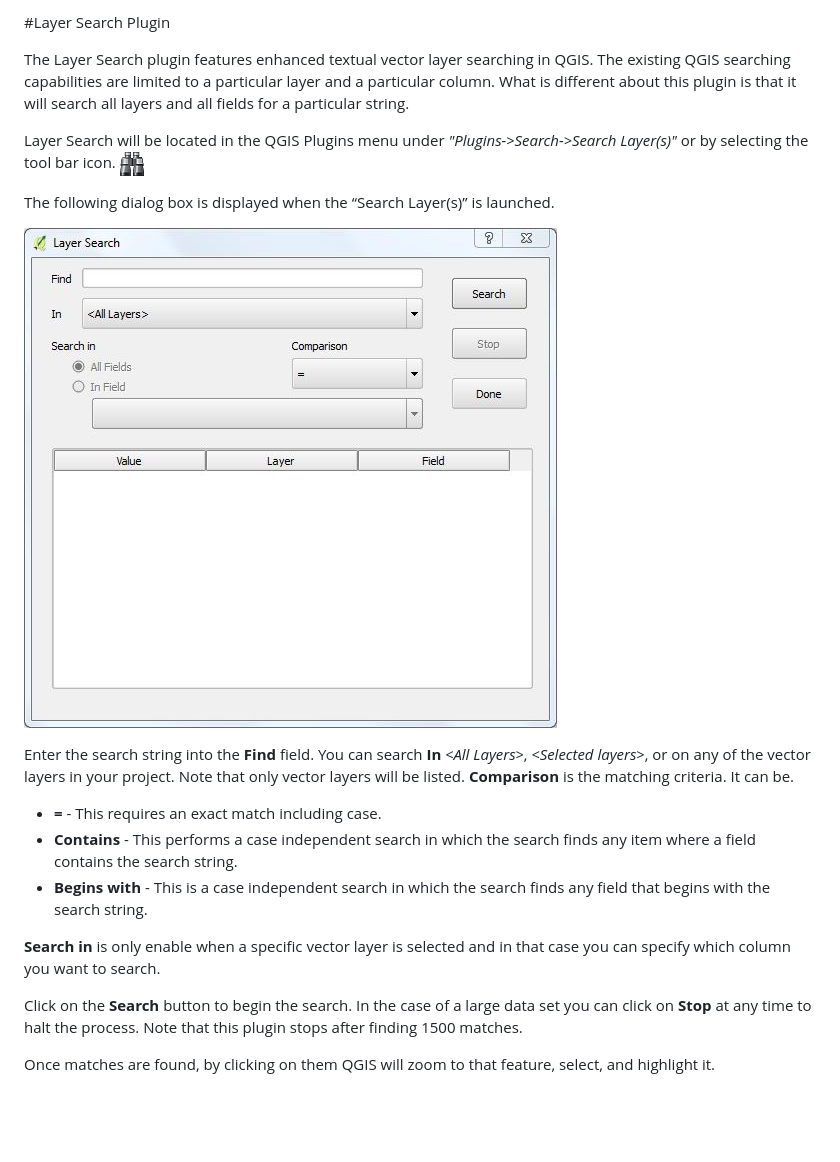
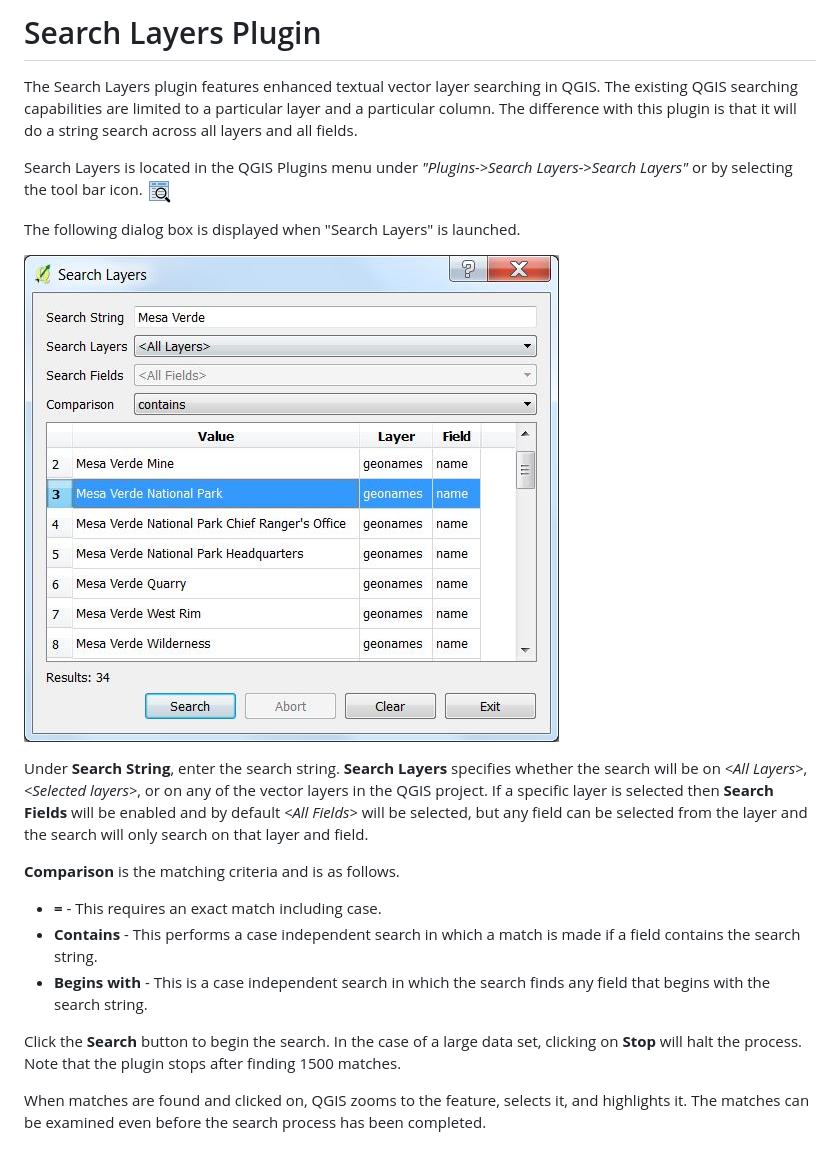
Before and after one commit to NationalSecurityAgency/qgis-searchlayers-plugin, a Markdown page: readme.md, the part around the change printed below. Drawn GitHub-style; pictures changed too: doc/layersearch.jpg, icon.png; blank space fills up the shorter version.

```diff
--- a/readme.md
+++ b/readme.md
@@ -1,8 +1,8 @@
-#Layer Search Plugin
+# Search Layers Plugin
 
-The Layer Search plugin features enhanced textual vector layer searching in QGIS. The existing QGIS searching capabilities are limited to a particular layer and a particular column. What is different about this plugin is that it will search all layers and all fields for a particular string.
+The Search Layers plugin features enhanced textual vector layer searching in QGIS. The existing QGIS searching capabilities are limited to a particular layer and a particular column. The difference with this plugin is that it will do a string search across all layers and all fields.
 
-Layer Search will be located in the QGIS Plugins menu under *"Plugins-&gt;Search-&gt;Search Layer(s)"* or by selecting the tool bar icon. ![Toolbar Icon](icon.png)
+Search Layers is located in the QGIS Plugins menu under *"Plugins->Search Layers->Search Layers"* or by selecting the tool bar icon. ![Toolbar Icon](icon.png)
 
-The following dialog box is displayed when the “Search Layer(s)” is launched.
+The following dialog box is displayed when "Search Layers" is launched.
 
@@ -10,12 +10,12 @@ The following dialog box is displayed when the “Search Layer(s)” is launched
 
-Enter the search string into the **Find** field. You can search **In** *&lt;All Layers&gt;*, *&lt;Selected layers&gt;*, or on any of the vector layers in your project. Note that only vector layers will be listed. **Comparison** is the matching criteria. It can be.
+Under **Search String**, enter the search string. **Search Layers** specifies whether the search will be on *&lt;All Layers&gt;*, *&lt;Selected layers&gt;*, or on any of the vector layers in the QGIS project. If a specific layer is selected then **Search Fields** will be enabled and by default *&lt;All Fields&gt;* will be selected, but any field can be selected from the layer and the search will only search on that layer and field.
+
+**Comparison** is the matching criteria and is as follows.
 
 * **=** - This requires an exact match including case.
-* **Contains** - This performs a case independent search in which the search finds any item where a field contains the search string.
+* **Contains** - This performs a case independent search in which a match is made if a field contains the search string.
 * **Begins with** - This is a case independent search in which the search finds any field that begins with the search string.
 
-**Search in** is only enable when a specific vector layer is selected and in that case you can specify which column you want to search.
+Click  the **Search** button to begin the search. In the case of a large data set, clicking on **Stop** will halt the process. Note that the plugin stops after finding 1500 matches.
 
-Click on the **Search** button to begin the search. In the case of a large data set you can click on **Stop** at any time to halt the process. Note that this plugin stops after finding 1500 matches.
-
-Once matches are found, by clicking on them QGIS will zoom to that feature, select, and highlight it.
+When matches are found and clicked on, QGIS zooms to the feature, selects it, and highlights it. The matches can be examined even before the search process has been completed.
```
Also changed, not shown: other parts of readme.md (+1 -1 lines), help.png (added), 11 other files.
